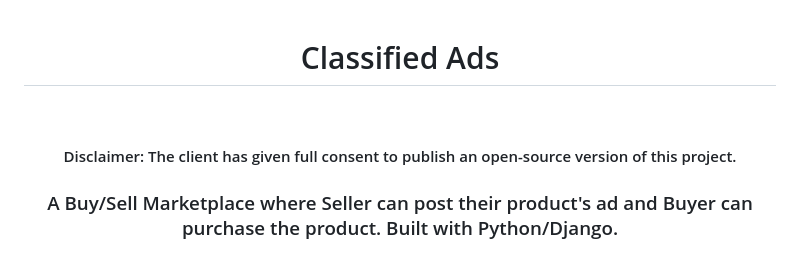
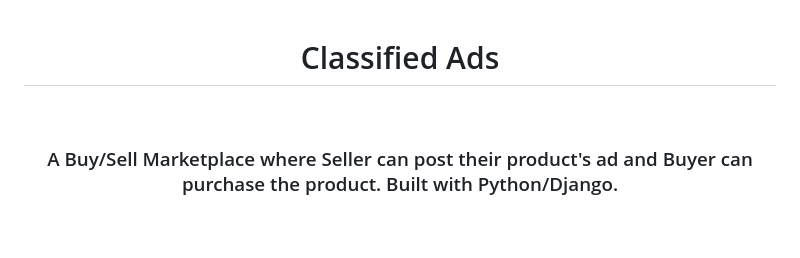
Before and after one commit to mahmud-sajib/Django-Classified-Ads, a Markdown page: README.md, the part around the change. Rendered like a GitHub page; blank space fills up the shorter version.

```diff
--- a/README.md
+++ b/README.md
@@ -1,8 +1,4 @@
 <h1 align="center"> Classified Ads </h1> <br>
-
-<h4 align="center">
-  <span style="color: red"> Disclaimer: The client has given full consent to publish an open-source version of this project. </span>
-</h4>
 
 <h3 align="center">
   A Buy/Sell Marketplace where Seller can post their product's ad and Buyer can purchase the product. Built with Python/Django.
```
